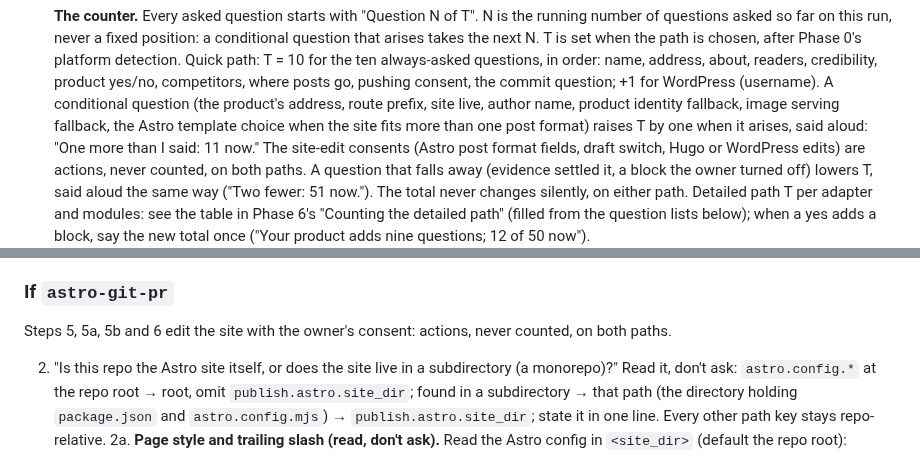
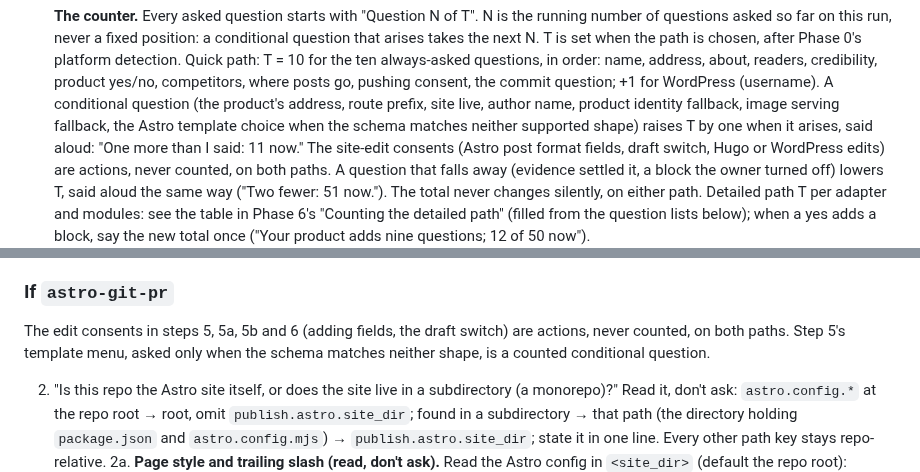
Before and after one commit to pilcrino/pilcrino, a Markdown page: skills/blog-setup/SKILL.md, 2 parts joined by grey strips. Rendered like a GitHub page.

Commit message:
blog-setup: Codex round 2 (template menu counted only when neither schema shape matches)
Co-Authored-By: Claude Fable 5.1 <noreply@anthropic.com>

```diff
--- a/skills/blog-setup/SKILL.md
+++ b/skills/blog-setup/SKILL.md
@@ -292,8 +292,8 @@ resolves to."
     where posts go, pushing consent, the commit question; +1 for
     WordPress (username). A conditional question (the product's address,
     route prefix, site live, author name, product identity fallback,
-    image serving fallback, the Astro template choice when the site fits
-    more than one post format) raises T by one when it arises, said
+    image serving fallback, the Astro template choice when the schema
+    matches neither supported shape) raises T by one when it arises, said
     aloud: "One more than I said: 11 now." The site-edit consents (Astro
     post format fields, draft switch, Hugo or WordPress edits) are
     actions, never counted, on both paths. A
@@ -2063,8 +2063,10 @@ problem).
 
 ### If `astro-git-pr`
 
-Steps 5, 5a, 5b and 6 edit the site with the owner's consent: actions,
-never counted, on both paths.
+The edit consents in steps 5, 5a, 5b and 6 (adding fields, the draft
+switch) are actions, never counted, on both paths. Step 5's template
+menu, asked only when the schema matches neither shape, is a counted
+conditional question.
 
 2. "Is this repo the Astro site itself, or does the site live in a
    subdirectory (a monorepo)?" Read it, don't ask: `astro.config.*` at the
```
